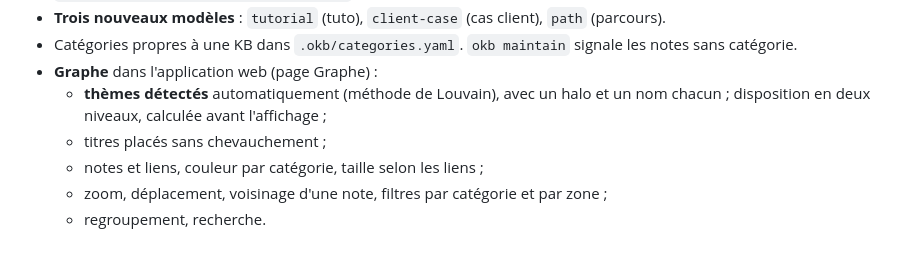
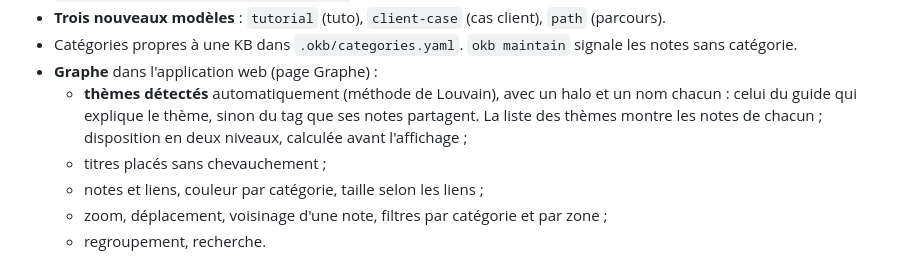
Before and after one commit to Bilel-Gh/okb, a Markdown page: docs/releases/RELEASE-0.6.0.md, the part around the change. GitHub-like rendering.

```diff
--- a/docs/releases/RELEASE-0.6.0.md
+++ b/docs/releases/RELEASE-0.6.0.md
@@ -109,7 +109,9 @@ ticket.
   `okb maintain` signale les notes sans catégorie.
 - **Graphe** dans l'application web (page Graphe) :
   - **thèmes détectés** automatiquement (méthode de Louvain), avec un halo et un
-    nom chacun ; disposition en deux niveaux, calculée avant l'affichage ;
+    nom chacun : celui du guide qui explique le thème, sinon du tag que ses notes
+    partagent. La liste des thèmes montre les notes de chacun ; disposition en deux
+    niveaux, calculée avant l'affichage ;
   - titres placés sans chevauchement ;
   - notes et liens, couleur par catégorie, taille selon les liens ;
   - zoom, déplacement, voisinage d'une note, filtres par catégorie et par zone ;
```
Also changed, not shown: docs/dev/DECISIONS.md (+10 -0 lines), docs/guide/graphe-et-categories.md (+23 -2 lines), docs/images/web-graph.png, 8 other files.
